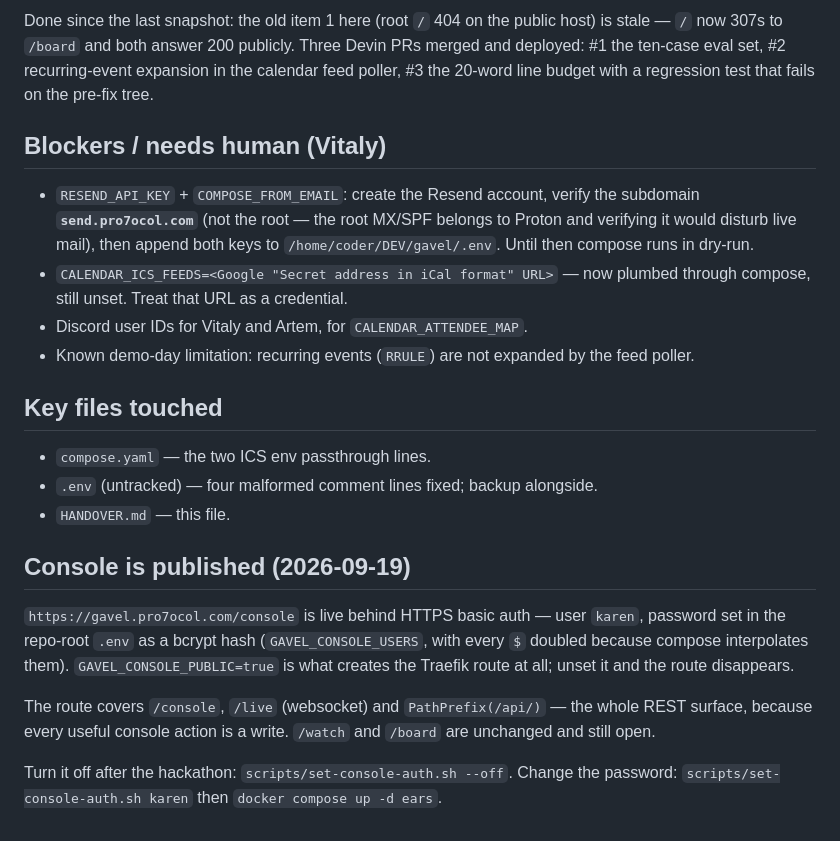
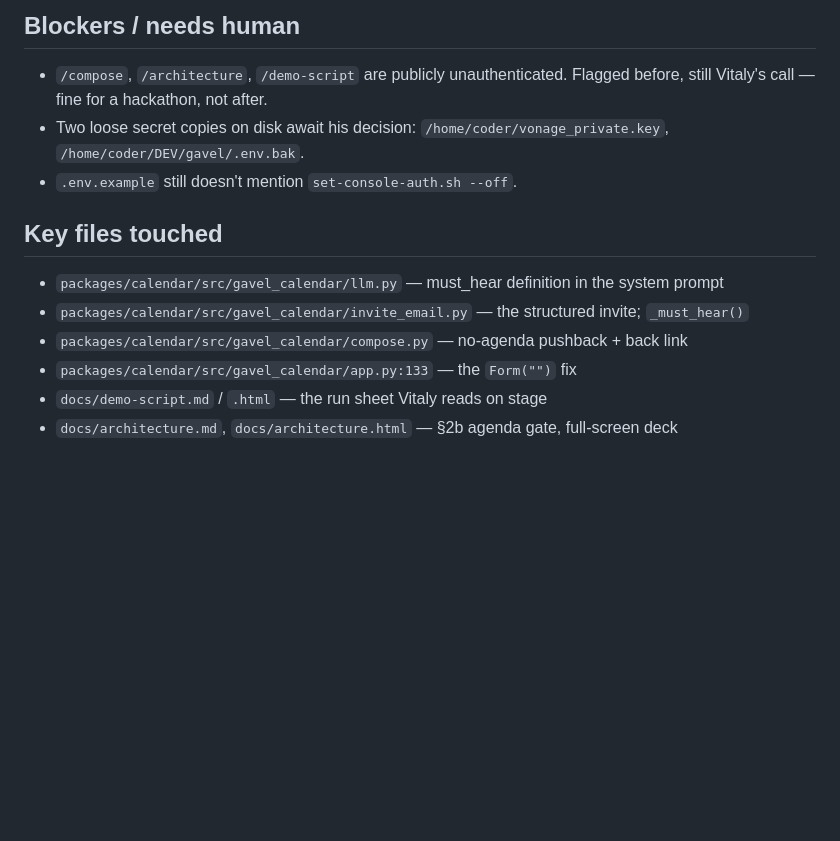
Before and after one commit to bioztar/gavel, a Markdown page: HANDOVER.md, the part around one of its changes. Rendered like a GitHub page; blank space fills up the shorter version.

Commit message:
docs: handover — agenda gate, structured invite, rewritten script
Co-Authored-By: Claude Code <noreply@anthropic.com>

```diff
--- a/HANDOVER.md
+++ b/HANDOVER.md
@@ -70,34 +43,15 @@
 
-Done since the last snapshot: the old item 1 here (root `/` 404 on the public host) is stale —
-`/` now 307s to `/board` and both answer 200 publicly. Three Devin PRs merged and deployed:
-#1 the ten-case eval set, #2 recurring-event expansion in the calendar feed poller, #3 the
-20-word line budget with a regression test that fails on the pre-fix tree.
-
-## Blockers / needs human (Vitaly)
-- `RESEND_API_KEY` + `COMPOSE_FROM_EMAIL`: create the Resend account, verify the subdomain
-  **`send.pro7ocol.com`** (not the root — the root MX/SPF belongs to Proton and verifying it
-  would disturb live mail), then append both keys to `/home/coder/DEV/gavel/.env`.
-  Until then compose runs in dry-run.
-- `CALENDAR_ICS_FEEDS=<Google "Secret address in iCal format" URL>` — now plumbed through
-  compose, still unset. Treat that URL as a credential.
-- Discord user IDs for Vitaly and Artem, for `CALENDAR_ATTENDEE_MAP`.
-- Known demo-day limitation: recurring events (`RRULE`) are not expanded by the feed poller.
+## Blockers / needs human
+- `/compose`, `/architecture`, `/demo-script` are publicly unauthenticated. Flagged before,
+  still Vitaly's call — fine for a hackathon, not after.
+- Two loose secret copies on disk await his decision: `/home/coder/vonage_private.key`,
+  `/home/coder/DEV/gavel/.env.bak`.
+- `.env.example` still doesn't mention `set-console-auth.sh --off`.
 
 ## Key files touched
-- `compose.yaml` — the two ICS env passthrough lines.
-- `.env` (untracked) — four malformed comment lines fixed; backup alongside.
-- `HANDOVER.md` — this file.
-
-## Console is published (2026-09-19)
-
-`https://gavel.pro7ocol.com/console` is live behind HTTPS basic auth — user `karen`,
-password set in the repo-root `.env` as a bcrypt hash (`GAVEL_CONSOLE_USERS`, with every
-`$` doubled because compose interpolates them). `GAVEL_CONSOLE_PUBLIC=true` is what creates
-the Traefik route at all; unset it and the route disappears.
-
-The route covers `/console`, `/live` (websocket) and `PathPrefix(/api/)` — the whole REST
-surface, because every useful console action is a write. `/watch` and `/board` are unchanged
-and still open.
-
-Turn it off after the hackathon: `scripts/set-console-auth.sh --off`.
-Change the password: `scripts/set-console-auth.sh karen` then `docker compose up -d ears`.
+- `packages/calendar/src/gavel_calendar/llm.py` — must_hear definition in the system prompt
+- `packages/calendar/src/gavel_calendar/invite_email.py` — the structured invite; `_must_hear()`
+- `packages/calendar/src/gavel_calendar/compose.py` — no-agenda pushback + back link
+- `packages/calendar/src/gavel_calendar/app.py:133` — the `Form("")` fix
+- `docs/demo-script.md` / `.html` — the run sheet Vitaly reads on stage
+- `docs/architecture.md`, `docs/architecture.html` — §2b agenda gate, full-screen deck
```
Also changed, not shown: other parts of HANDOVER.md (+35 -62 lines).
